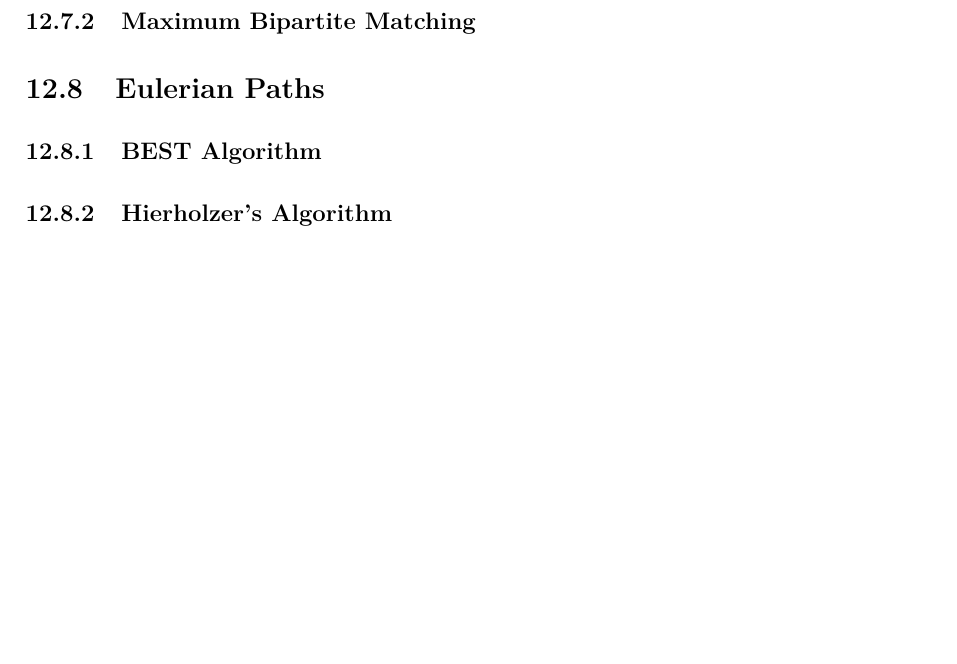
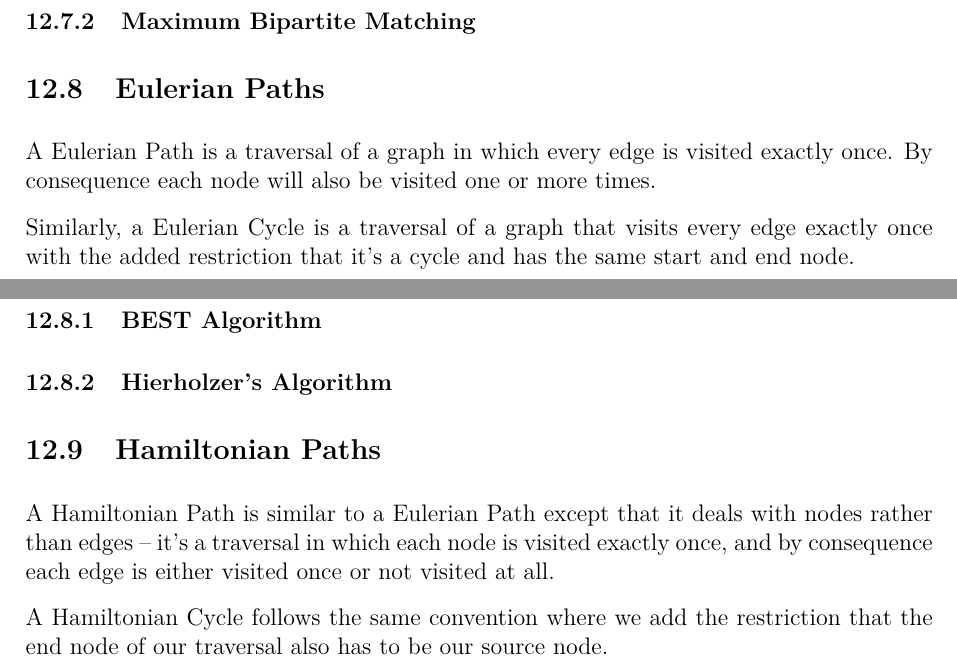
Before and after one commit to JarateKing/Competitive-Programming-Textbook, a LaTeX document (main.tex, which reads chapters/graph-problems.tex): part of page 78 of 92 before the commit and two parts of pages 78 and 79 of 93 after it, the two joined at a grey line, cut so that both start at the same text, the shorter picture padded with empty space. Compiled offline with pdfLaTeX.

Commit message:
added eulerian and hamiltonian path description

```diff
--- a/chapters/graph-problems.tex
+++ b/chapters/graph-problems.tex
@@ -38,5 +38,15 @@ A minimum spanning tree is a variant of a general spanning tree, where we want t
 \subsubsection{Determining Bipartite Graphs}
 \subsubsection{Maximum Bipartite Matching}
 \subsection{Eulerian Paths}
+
+A Eulerian Path is a traversal of a graph in which every edge is visited exactly once. By consequence each node will also be visited one or more times.
+
+Similarly, a Eulerian Cycle is a traversal of a graph that visits every edge exactly once with the added restriction that it's a cycle and has the same start and end node.
+
 \subsubsection{BEST Algorithm}
 \subsubsection{Hierholzer's Algorithm}
+\subsection{Hamiltonian Paths}
+
+A Hamiltonian Path is similar to a Eulerian Path except that it deals with nodes rather than edges -- it's a traversal in which each node is visited exactly once, and by consequence each edge is either visited once or not visited at all.
+
+A Hamiltonian Cycle follows the same convention where we add the restriction that the end node of our traversal also has to be our source node.
```
